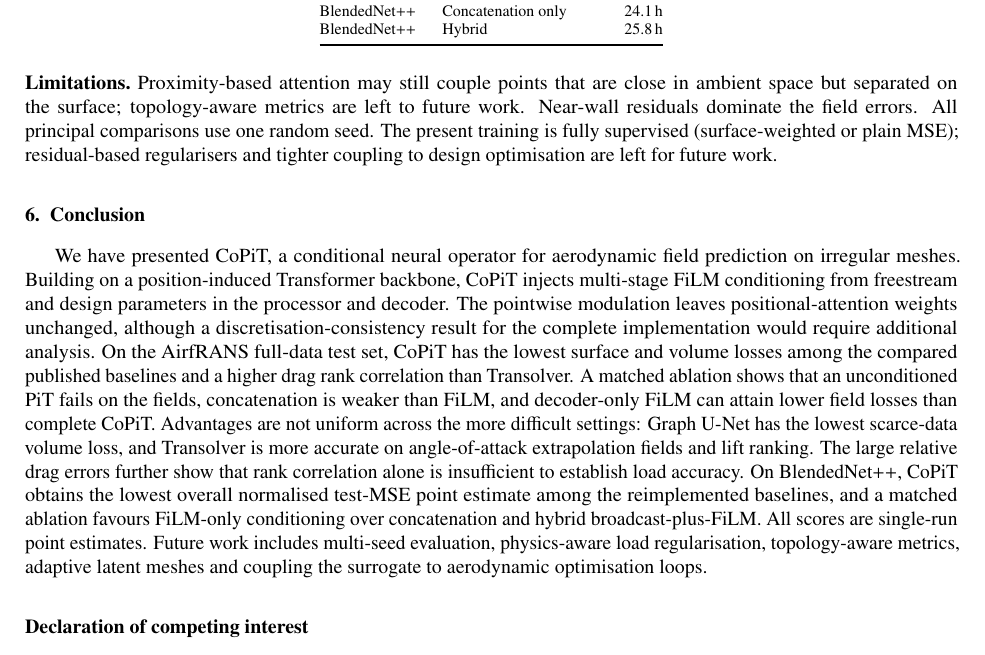
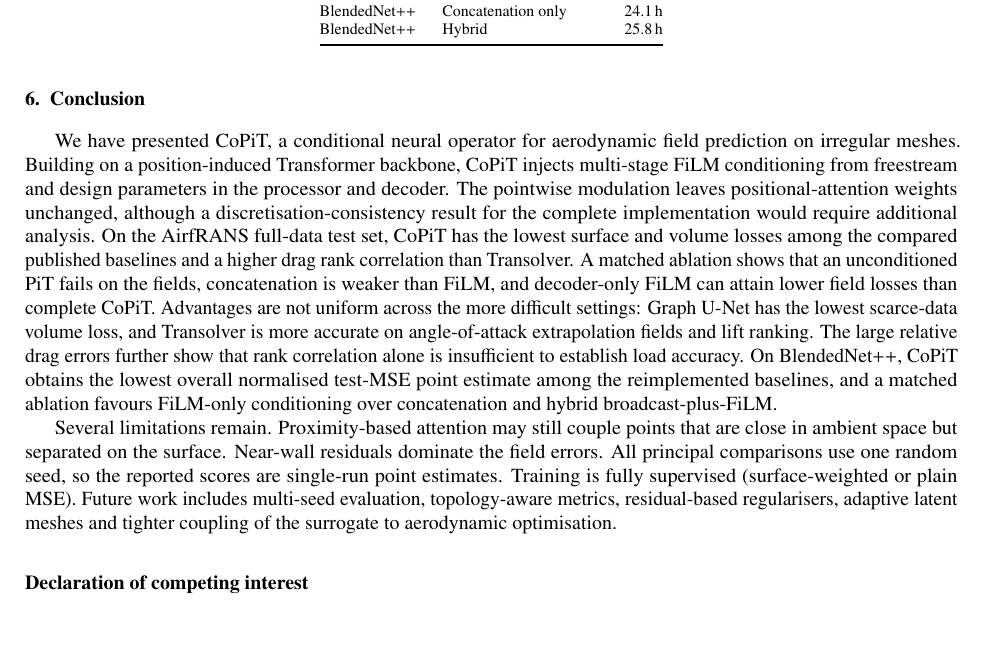
Before and after one commit to fanyongchenfyc/copit, a LaTeX paper (main.tex): part of page 16 of 18, cut so that both start at the same text, the shorter picture padded with empty space. Compiled offline with pdfLaTeX.

Commit message:
Move the experimental limitations into the conclusion.
The Discussion subsection now ends at the runtime table; the former
limitations paragraph is merged with the closing future-work sentence
so that caveats sit in Section 6.

```diff
--- a/main.tex
+++ b/main.tex
@@ -587,13 +587,12 @@ BlendedNet++ & Hybrid & 25.8\,h \\
 \end{tabular}
 \end{table}
 
-\noindent\textbf{Limitations.}\
-Proximity-based attention may still couple points that are close in ambient space but separated on the surface; topology-aware metrics are left to future work. Near-wall residuals dominate the field errors. All principal comparisons use one random seed. The present training is fully supervised (surface-weighted or plain MSE); residual-based regularisers and tighter coupling to design optimisation are left for future work.
-
 \section{Conclusion}
 \label{sec:conclusion}
 %% =====================================================================
-We have presented CoPiT, a conditional neural operator for aerodynamic field prediction on irregular meshes. Building on a position-induced Transformer backbone, CoPiT injects multi-stage FiLM conditioning from freestream and design parameters in the processor and decoder. The pointwise modulation leaves positional-attention weights unchanged, although a discretisation-consistency result for the complete implementation would require additional analysis. On the AirfRANS full-data test set, CoPiT has the lowest surface and volume losses among the compared published baselines and a higher drag rank correlation than Transolver. A matched ablation shows that an unconditioned PiT fails on the fields, concatenation is weaker than FiLM, and decoder-only FiLM can attain lower field losses than complete CoPiT. Advantages are not uniform across the more difficult settings: Graph U-Net has the lowest scarce-data volume loss, and Transolver is more accurate on angle-of-attack extrapolation fields and lift ranking. The large relative drag errors further show that rank correlation alone is insufficient to establish load accuracy. On BlendedNet++, CoPiT obtains the lowest overall normalised test-MSE point estimate among the reimplemented baselines, and a matched ablation favours FiLM-only conditioning over concatenation and hybrid broadcast-plus-FiLM. All scores are single-run point estimates. Future work includes multi-seed evaluation, physics-aware load regularisation, topology-aware metrics, adaptive latent meshes and coupling the surrogate to aerodynamic optimisation loops.
+We have presented CoPiT, a conditional neural operator for aerodynamic field prediction on irregular meshes. Building on a position-induced Transformer backbone, CoPiT injects multi-stage FiLM conditioning from freestream and design parameters in the processor and decoder. The pointwise modulation leaves positional-attention weights unchanged, although a discretisation-consistency result for the complete implementation would require additional analysis. On the AirfRANS full-data test set, CoPiT has the lowest surface and volume losses among the compared published baselines and a higher drag rank correlation than Transolver. A matched ablation shows that an unconditioned PiT fails on the fields, concatenation is weaker than FiLM, and decoder-only FiLM can attain lower field losses than complete CoPiT. Advantages are not uniform across the more difficult settings: Graph U-Net has the lowest scarce-data volume loss, and Transolver is more accurate on angle-of-attack extrapolation fields and lift ranking. The large relative drag errors further show that rank correlation alone is insufficient to establish load accuracy. On BlendedNet++, CoPiT obtains the lowest overall normalised test-MSE point estimate among the reimplemented baselines, and a matched ablation favours FiLM-only conditioning over concatenation and hybrid broadcast-plus-FiLM.
+
+Several limitations remain. Proximity-based attention may still couple points that are close in ambient space but separated on the surface. Near-wall residuals dominate the field errors. All principal comparisons use one random seed, so the reported scores are single-run point estimates. Training is fully supervised (surface-weighted or plain MSE). Future work includes multi-seed evaluation, topology-aware metrics, residual-based regularisers, adaptive latent meshes and tighter coupling of the surrogate to aerodynamic optimisation.
 
 \section*{Declaration of competing interest}
 The authors declare that they have no known competing financial interests or personal relationships that could have appeared to influence the work reported in this paper.
```
